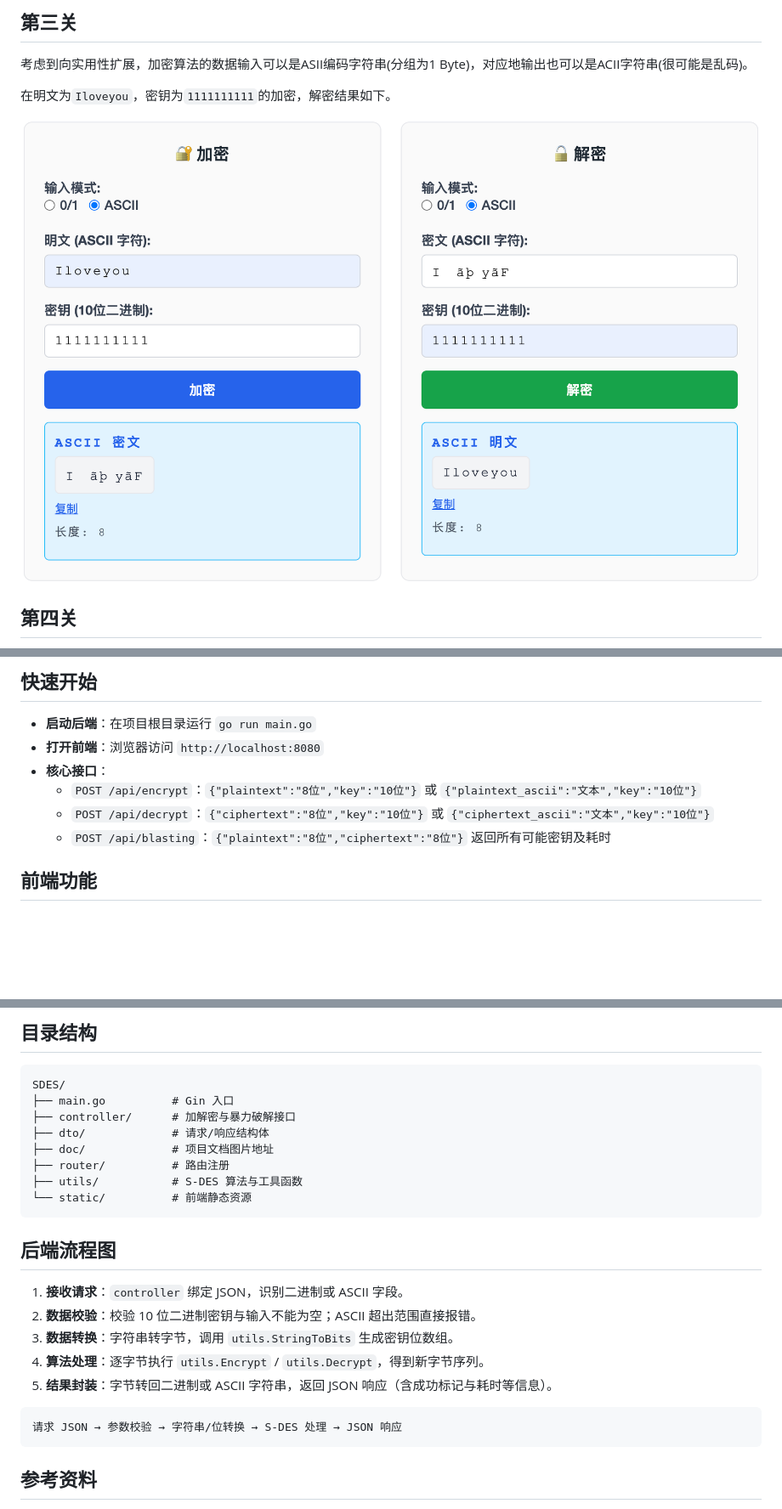
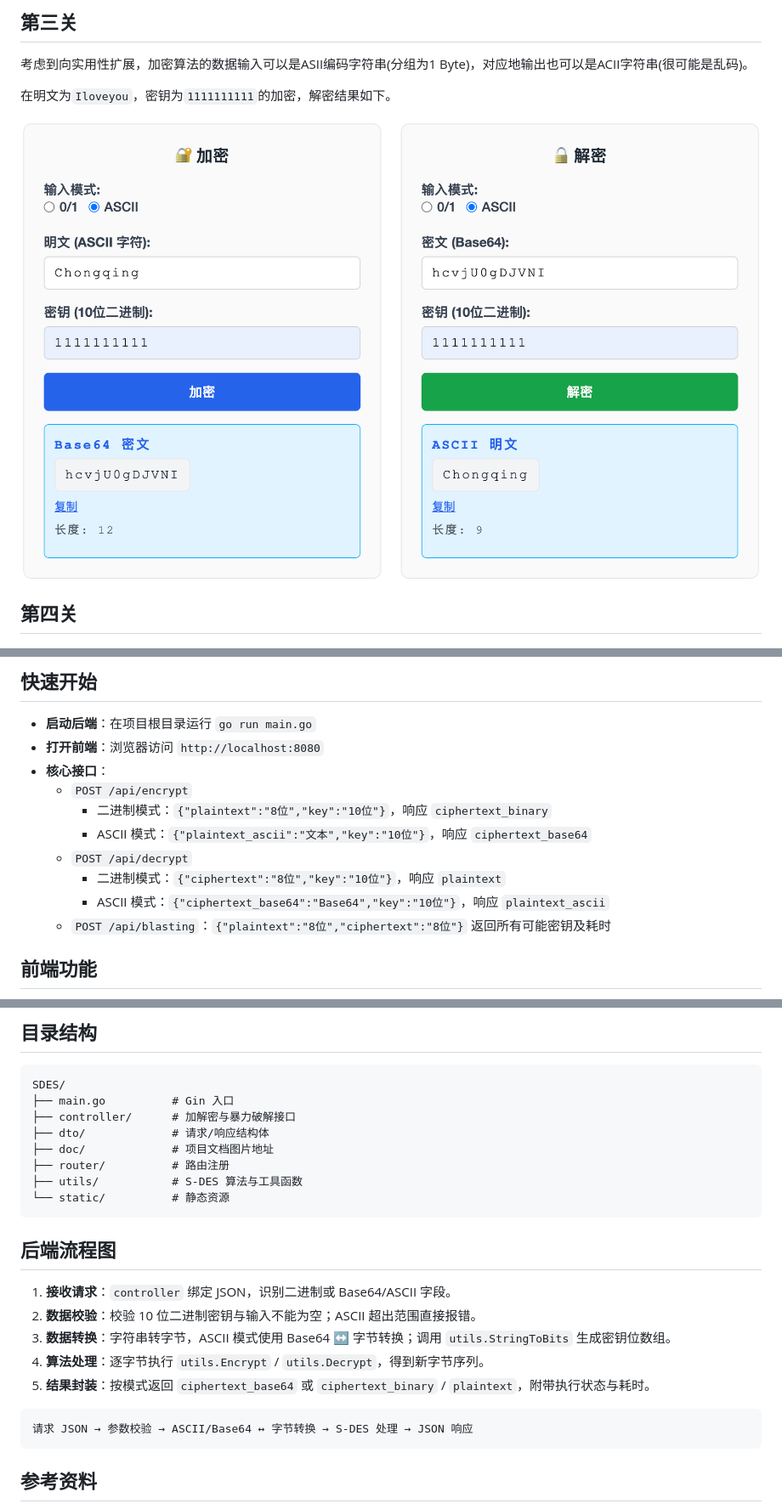
Before and after one commit to Penguin1ce/SDES-WEBGO, a Markdown page: README.md, 3 parts joined by grey strips. Shown at 85% size. Drawn GitHub-style; pictures changed too: doc/assets/image-20250930143415646.png (deleted), doc/assets/image-20251008125646667.png (added); blank space fills up the shorter version.

Commit message:
update：调整前端输入处理逻辑以支持 Base64 编码

````diff
--- a/README.md
+++ b/README.md
@@ -36,7 +36,7 @@
 
 在明文为`Iloveyou`，密钥为`1111111111`的加密，解密结果如下。
 
-![image-20250930143415646](doc/assets/image-20250930143415646.png)
+![image-20251008125646667](doc/assets/image-20251008125646667.png)
 
 
 
@@ -74,8 +74,12 @@ Web显示：
 - **启动后端**：在项目根目录运行 `go run main.go`
 - **打开前端**：浏览器访问 `http://localhost:8080`
 - **核心接口**：
-  - `POST /api/encrypt`：`{"plaintext":"8位","key":"10位"}` 或 `{"plaintext_ascii":"文本","key":"10位"}`
-  - `POST /api/decrypt`：`{"ciphertext":"8位","key":"10位"}` 或 `{"ciphertext_ascii":"文本","key":"10位"}`
+  - `POST /api/encrypt`
+    - 二进制模式：`{"plaintext":"8位","key":"10位"}`，响应 `ciphertext_binary`
+    - ASCII 模式：`{"plaintext_ascii":"文本","key":"10位"}`，响应 `ciphertext_base64`
+  - `POST /api/decrypt`
+    - 二进制模式：`{"ciphertext":"8位","key":"10位"}`，响应 `plaintext`
+    - ASCII 模式：`{"ciphertext_base64":"Base64","key":"10位"}`，响应 `plaintext_ascii`
   - `POST /api/blasting`：`{"plaintext":"8位","ciphertext":"8位"}` 返回所有可能密钥及耗时
 
 
@@ -135,21 +139,21 @@ SDES/
 ├── doc/             # 项目文档图片地址
 ├── router/          # 路由注册
 ├── utils/           # S-DES 算法与工具函数
-└── static/          # 前端静态资源
+└── static/          # 静态资源
 ```
 
 
 
 ## 后端流程图
 
-1. **接收请求**：`controller` 绑定 JSON，识别二进制或 ASCII 字段。
+1. **接收请求**：`controller` 绑定 JSON，识别二进制或 Base64/ASCII 字段。
 2. **数据校验**：校验 10 位二进制密钥与输入不能为空；ASCII 超出范围直接报错。
-3. **数据转换**：字符串转字节，调用 `utils.StringToBits` 生成密钥位数组。
+3. **数据转换**：字符串转字节，ASCII 模式使用 Base64 ↔ 字节转换；调用 `utils.StringToBits` 生成密钥位数组。
 4. **算法处理**：逐字节执行 `utils.Encrypt` / `utils.Decrypt`，得到新字节序列。
-5. **结果封装**：字节转回二进制或 ASCII 字符串，返回 JSON 响应（含成功标记与耗时等信息）。
+5. **结果封装**：按模式返回 `ciphertext_base64` 或 `ciphertext_binary` / `plaintext`，附带执行状态与耗时。
 
 ```
-请求 JSON → 参数校验 → 字符串/位转换 → S-DES 处理 → JSON 响应
+请求 JSON → 参数校验 → ASCII/Base64 ↔ 字节转换 → S-DES 处理 → JSON 响应
 ```
 
 ## 参考资料
````
Also changed, not shown: 8 other files.
